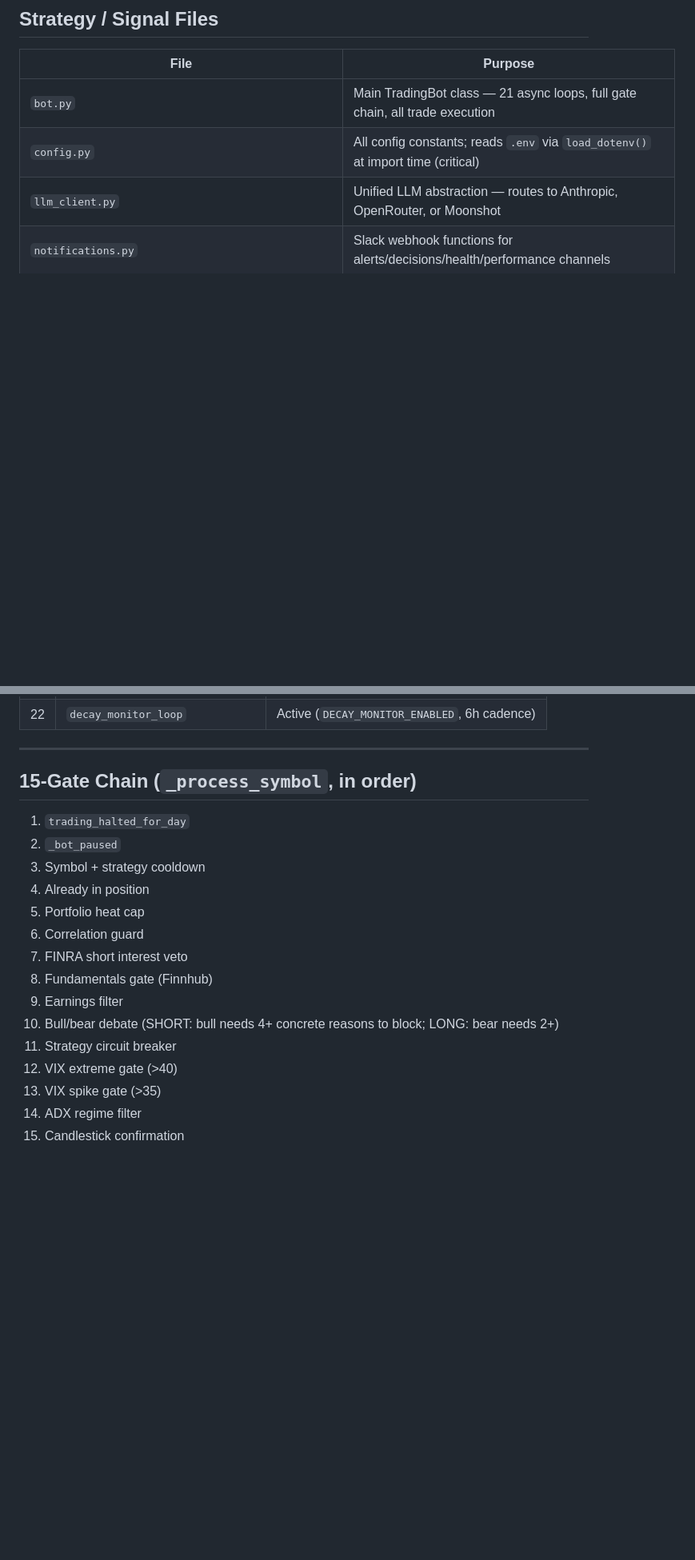
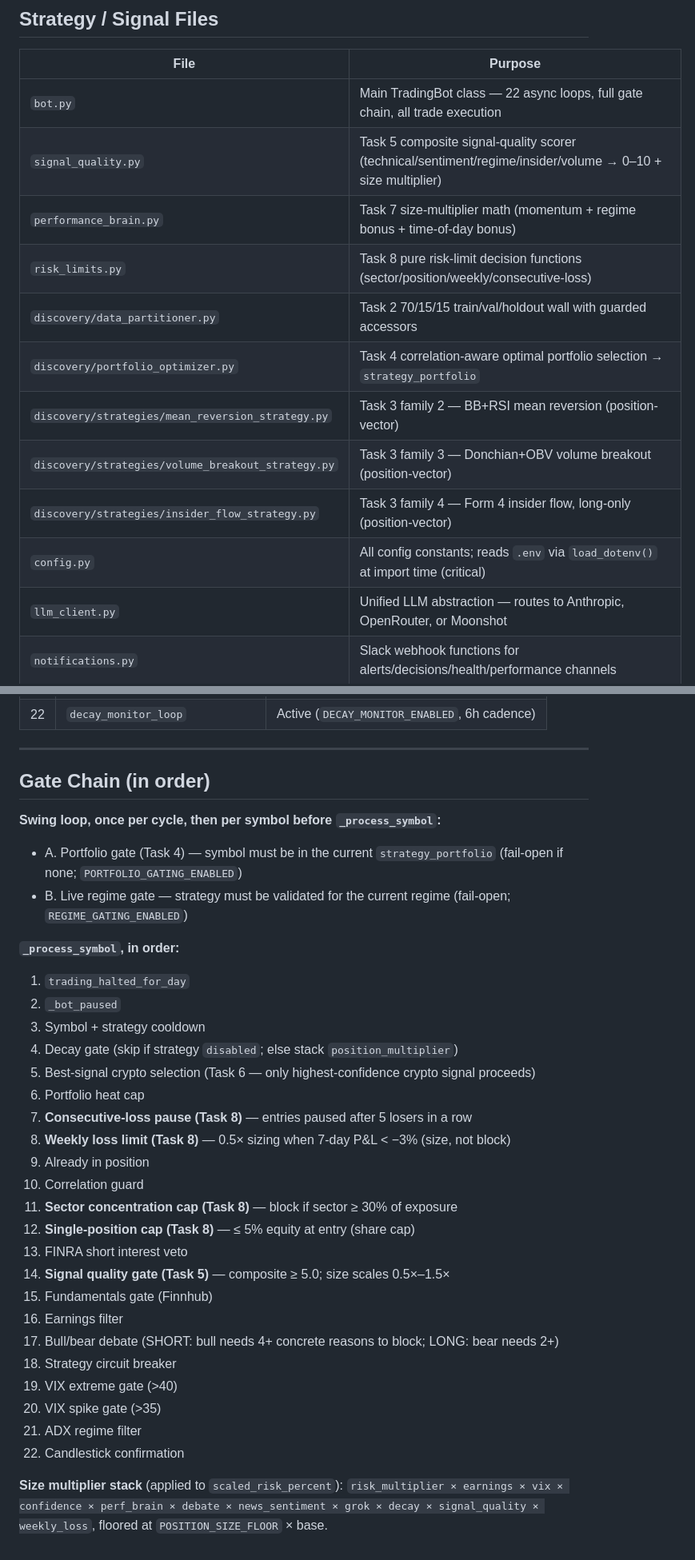
Before and after one commit to BlitheBot/hybrid-trading-bot, a Markdown page: CLAUDE.md, 2 parts joined by grey strips. Shown at 80% size. Rendered like a GitHub page; blank space fills up the shorter version.

Commit message:
[Task 9] full CLAUDE.md refresh
Refresh CLAUDE.md to reflect the full current system: add new module rows
(signal_quality, performance_brain, risk_limits, data_partitioner,
portfolio_optimizer, 3 strategy families), correct bot.py loop count, expand the
gate chain to include the new Task 4/5/6/8 gates + size-multiplier stack, add a
complete Railway env-var reference with defaults for Tasks 1-8, and add a Known
Issues & Technical Debt section.

Co-Authored-By: Claude Opus 4.8 <noreply@anthropic.com>

```diff
--- a/CLAUDE.md
+++ b/CLAUDE.md
@@ -28,7 +28,15 @@ A Python asyncio trading bot running 24/7 on Railway with 22 concurrent loops. T
 
 | File | Purpose |
 |---|---|
-| `bot.py` | Main TradingBot class — 21 async loops, full gate chain, all trade execution |
+| `bot.py` | Main TradingBot class — 22 async loops, full gate chain, all trade execution |
+| `signal_quality.py` | Task 5 composite signal-quality scorer (technical/sentiment/regime/insider/volume → 0–10 + size multiplier) |
+| `performance_brain.py` | Task 7 size-multiplier math (momentum + regime bonus + time-of-day bonus) |
+| `risk_limits.py` | Task 8 pure risk-limit decision functions (sector/position/weekly/consecutive-loss) |
+| `discovery/data_partitioner.py` | Task 2 70/15/15 train/val/holdout wall with guarded accessors |
+| `discovery/portfolio_optimizer.py` | Task 4 correlation-aware optimal portfolio selection → `strategy_portfolio` |
+| `discovery/strategies/mean_reversion_strategy.py` | Task 3 family 2 — BB+RSI mean reversion (position-vector) |
+| `discovery/strategies/volume_breakout_strategy.py` | Task 3 family 3 — Donchian+OBV volume breakout (position-vector) |
+| `discovery/strategies/insider_flow_strategy.py` | Task 3 family 4 — Form 4 insider flow, long-only (position-vector) |
 | `config.py` | All config constants; reads `.env` via `load_dotenv()` at import time (critical) |
 | `llm_client.py` | Unified LLM abstraction — routes to Anthropic, OpenRouter, or Moonshot |
 | `notifications.py` | Slack webhook functions for alerts/decisions/health/performance channels |
@@ -223,20 +253,34 @@ Config: `DECAY_MONITOR_ENABLED`, `DECAY_MIN_SIGNALS`, `DECAY_CRITICAL_MIN_SIGNAL
 
 ---
 
-## 15-Gate Chain (`_process_symbol`, in order)
+## Gate Chain (in order)
 
+**Swing loop, once per cycle, then per symbol before `_process_symbol`:**
+- A. Portfolio gate (Task 4) — symbol must be in the current `strategy_portfolio` (fail-open if none; `PORTFOLIO_GATING_ENABLED`)
+- B. Live regime gate — strategy must be validated for the current regime (fail-open; `REGIME_GATING_ENABLED`)
+
+**`_process_symbol`, in order:**
 1. `trading_halted_for_day`
 2. `_bot_paused`
 3. Symbol + strategy cooldown
-4. Already in position
-5. Portfolio heat cap
-6. Correlation guard
-7. FINRA short interest veto
-8. Fundamentals gate (Finnhub)
-9. Earnings filter
-10. Bull/bear debate (SHORT: bull needs 4+ concrete reasons to block; LONG: bear needs 2+)
-11. Strategy circuit breaker
-12. VIX extreme gate (>40)
-13. VIX spike gate (>35)
-14. ADX regime filter
-15. Candlestick confirmation
+4. Decay gate (skip if strategy `disabled`; else stack `position_multiplier`)
+5. Best-signal crypto selection (Task 6 — only highest-confidence crypto signal proceeds)
+6. Portfolio heat cap
+7. **Consecutive-loss pause (Task 8)** — entries paused after 5 losers in a row
+8. **Weekly loss limit (Task 8)** — 0.5× sizing when 7-day P&L < −3% (size, not block)
+9. Already in position
+10. Correlation guard
+11. **Sector concentration cap (Task 8)** — block if sector ≥ 30% of exposure
+12. **Single-position cap (Task 8)** — ≤ 5% equity at entry (share cap)
+13. FINRA short interest veto
+14. **Signal quality gate (Task 5)** — composite ≥ 5.0; size scales 0.5×–1.5×
+15. Fundamentals gate (Finnhub)
+16. Earnings filter
+17. Bull/bear debate (SHORT: bull needs 4+ concrete reasons to block; LONG: bear needs 2+)
+18. Strategy circuit breaker
+19. VIX extreme gate (>40)
+20. VIX spike gate (>35)
+21. ADX regime filter
+22. Candlestick confirmation
+
+**Size multiplier stack** (applied to `scaled_risk_percent`): `risk_multiplier × earnings × vix × confidence × perf_brain × debate × news_sentiment × grok × decay × signal_quality × weekly_loss`, floored at `POSITION_SIZE_FLOOR` × base.
```
Also changed, not shown: other parts of CLAUDE.md (+24 -2 lines).
